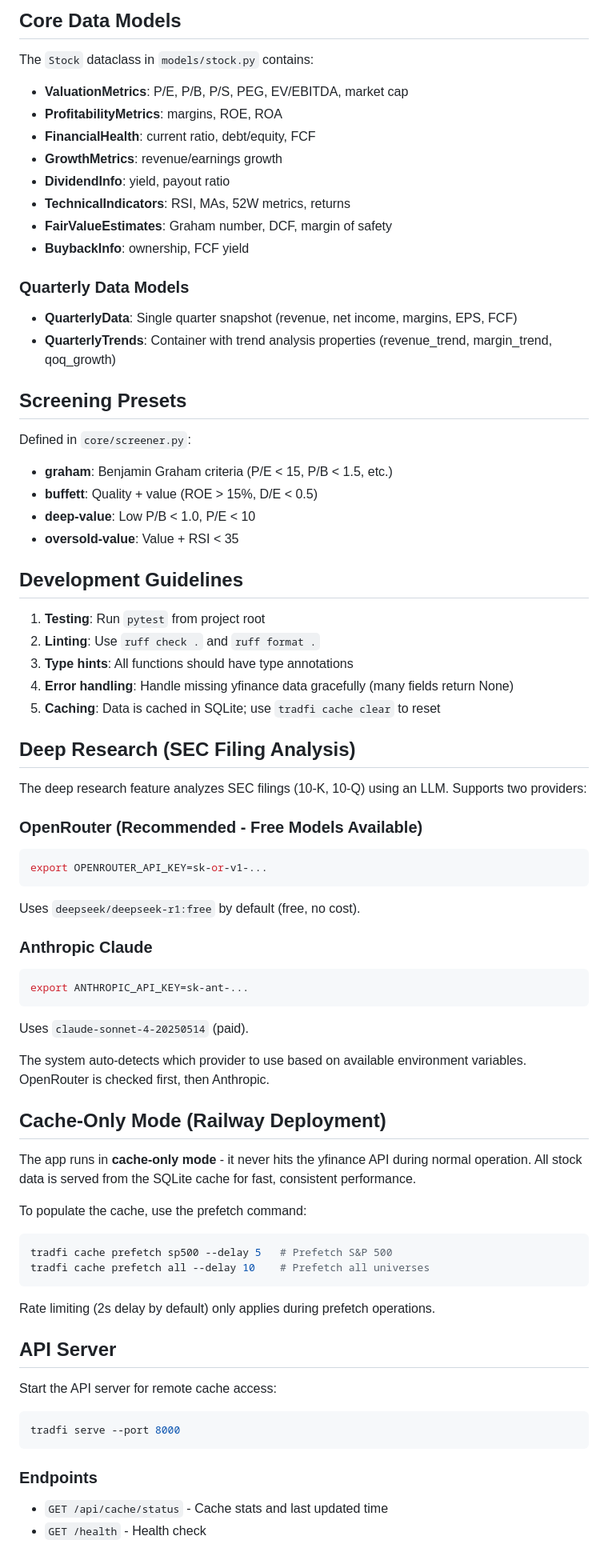
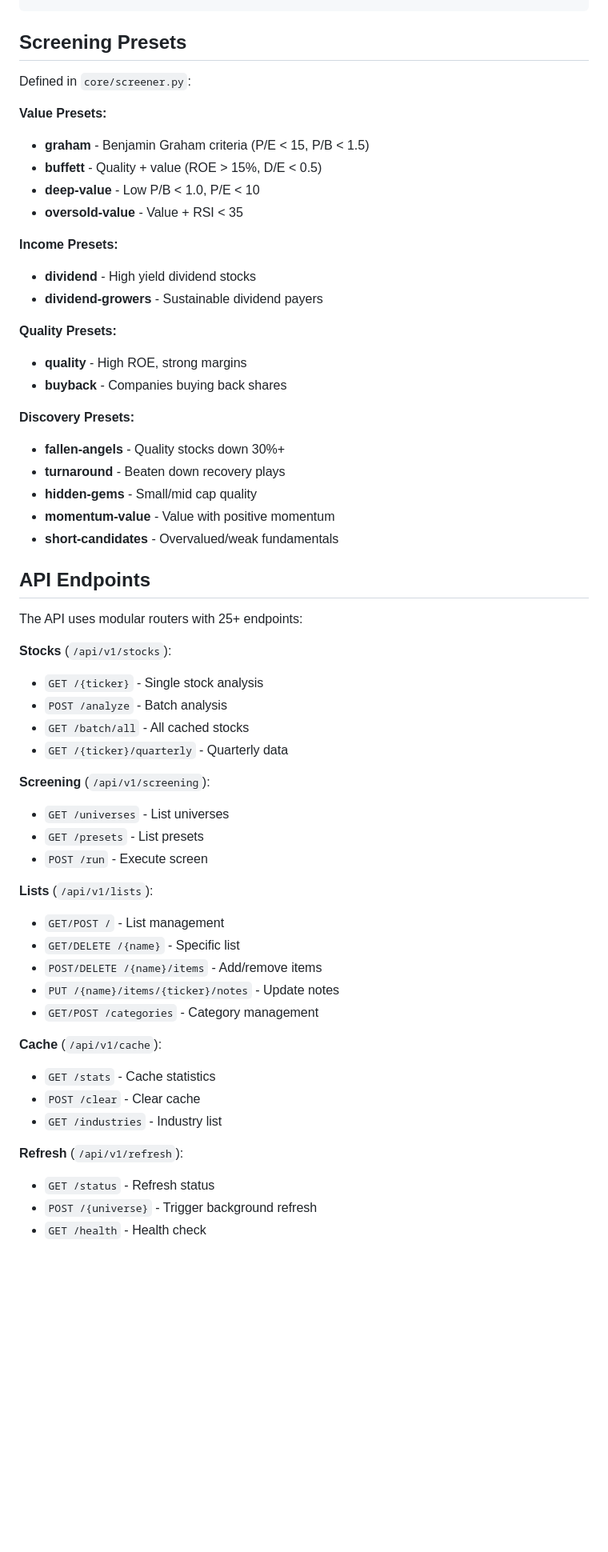
Before and after one commit to eullrich/tradfi, a Markdown page: CLAUDE.md, the part around one of its changes. Shown at 80% size. Drawn GitHub-style; blank space fills up the shorter version.

````diff
--- a/CLAUDE.md
+++ b/CLAUDE.md
@@ -137,76 +101,59 @@ tradfi watchlist add AAPL    # Add to watchlist
 ```
-
-## Core Data Models
-
-The `Stock` dataclass in `models/stock.py` contains:
-- **ValuationMetrics**: P/E, P/B, P/S, PEG, EV/EBITDA, market cap
-- **ProfitabilityMetrics**: margins, ROE, ROA
-- **FinancialHealth**: current ratio, debt/equity, FCF
-- **GrowthMetrics**: revenue/earnings growth
-- **DividendInfo**: yield, payout ratio
-- **TechnicalIndicators**: RSI, MAs, 52W metrics, returns
-- **FairValueEstimates**: Graham number, DCF, margin of safety
-- **BuybackInfo**: ownership, FCF yield
-
-### Quarterly Data Models
-- **QuarterlyData**: Single quarter snapshot (revenue, net income, margins, EPS, FCF)
-- **QuarterlyTrends**: Container with trend analysis properties (revenue_trend, margin_trend, qoq_growth)
 
 ## Screening Presets
 
 Defined in `core/screener.py`:
-- **graham**: Benjamin Graham criteria (P/E < 15, P/B < 1.5, etc.)
-- **buffett**: Quality + value (ROE > 15%, D/E < 0.5)
-- **deep-value**: Low P/B < 1.0, P/E < 10
-- **oversold-value**: Value + RSI < 35
 
-## Development Guidelines
+**Value Presets:**
+- **graham** - Benjamin Graham criteria (P/E < 15, P/B < 1.5)
+- **buffett** - Quality + value (ROE > 15%, D/E < 0.5)
+- **deep-value** - Low P/B < 1.0, P/E < 10
+- **oversold-value** - Value + RSI < 35
 
-1. **Testing**: Run `pytest` from project root
-2. **Linting**: Use `ruff check .` and `ruff format .`
-3. **Type hints**: All functions should have type annotations
-4. **Error handling**: Handle missing yfinance data gracefully (many fields return None)
-5. **Caching**: Data is cached in SQLite; use `tradfi cache clear` to reset
+**Income Presets:**
+- **dividend** - High yield dividend stocks
+- **dividend-growers** - Sustainable dividend payers
 
-## Deep Research (SEC Filing Analysis)
+**Quality Presets:**
+- **quality** - High ROE, strong margins
+- **buyback** - Companies buying back shares
 
-The deep research feature analyzes SEC filings (10-K, 10-Q) using an LLM. Supports two providers:
+**Discovery Presets:**
+- **fallen-angels** - Quality stocks down 30%+
+- **turnaround** - Beaten down recovery plays
+- **hidden-gems** - Small/mid cap quality
+- **momentum-value** - Value with positive momentum
+- **short-candidates** - Overvalued/weak fundamentals
 
-### OpenRouter (Recommended - Free Models Available)
-```bash
-export OPENROUTER_API_KEY=sk-or-v1-...
-```
-Uses `deepseek/deepseek-r1:free` by default (free, no cost).
+## API Endpoints
 
-### Anthropic Claude
-```bash
-export ANTHROPIC_API_KEY=sk-ant-...
-```
-Uses `claude-sonnet-4-20250514` (paid).
+The API uses modular routers with 25+ endpoints:
 
-The system auto-detects which provider to use based on available environment variables. OpenRouter is checked first, then Anthropic.
+**Stocks** (`/api/v1/stocks`):
+- `GET /{ticker}` - Single stock analysis
+- `POST /analyze` - Batch analysis
+- `GET /batch/all` - All cached stocks
+- `GET /{ticker}/quarterly` - Quarterly data
 
-## Cache-Only Mode (Railway Deployment)
+**Screening** (`/api/v1/screening`):
+- `GET /universes` - List universes
+- `GET /presets` - List presets
+- `POST /run` - Execute screen
 
-The app runs in **cache-only mode** - it never hits the yfinance API during normal operation. All stock data is served from the SQLite cache for fast, consistent performance.
+**Lists** (`/api/v1/lists`):
+- `GET/POST /` - List management
+- `GET/DELETE /{name}` - Specific list
+- `POST/DELETE /{name}/items` - Add/remove items
+- `PUT /{name}/items/{ticker}/notes` - Update notes
+- `GET/POST /categories` - Category management
 
-To populate the cache, use the prefetch command:
-```bash
-tradfi cache prefetch sp500 --delay 5   # Prefetch S&P 500
-tradfi cache prefetch all --delay 10    # Prefetch all universes
-```
+**Cache** (`/api/v1/cache`):
+- `GET /stats` - Cache statistics
+- `POST /clear` - Clear cache
+- `GET /industries` - Industry list
 
-Rate limiting (2s delay by default) only applies during prefetch operations.
-
-## API Server
-
-Start the API server for remote cache access:
-```bash
-tradfi serve --port 8000
-```
-
-### Endpoints
-
-- `GET /api/cache/status` - Cache stats and last updated time
+**Refresh** (`/api/v1/refresh`):
+- `GET /status` - Refresh status
+- `POST /{universe}` - Trigger background refresh
 - `GET /health` - Health check
 
````
Also changed, not shown: other parts of CLAUDE.md (+132 -138 lines).
